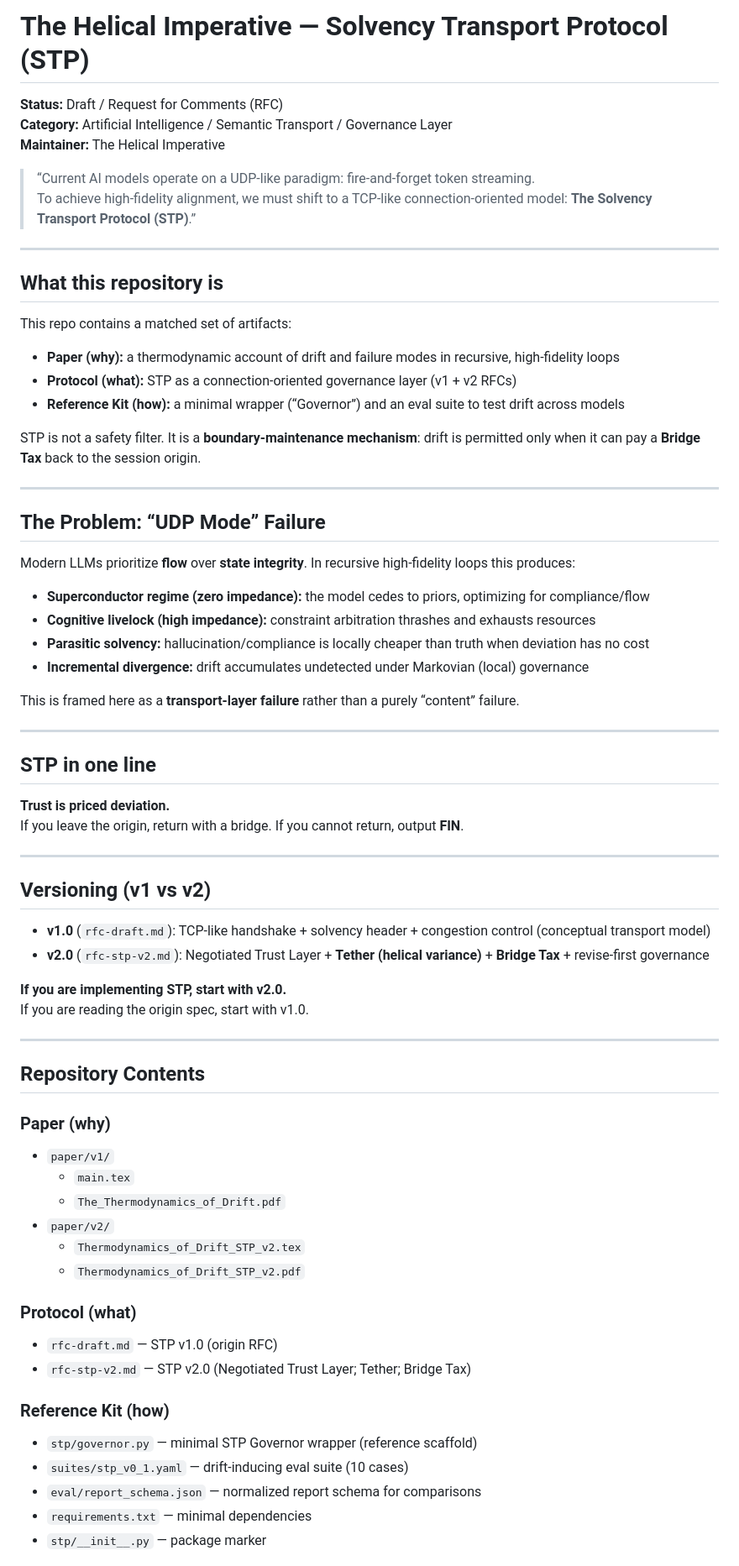
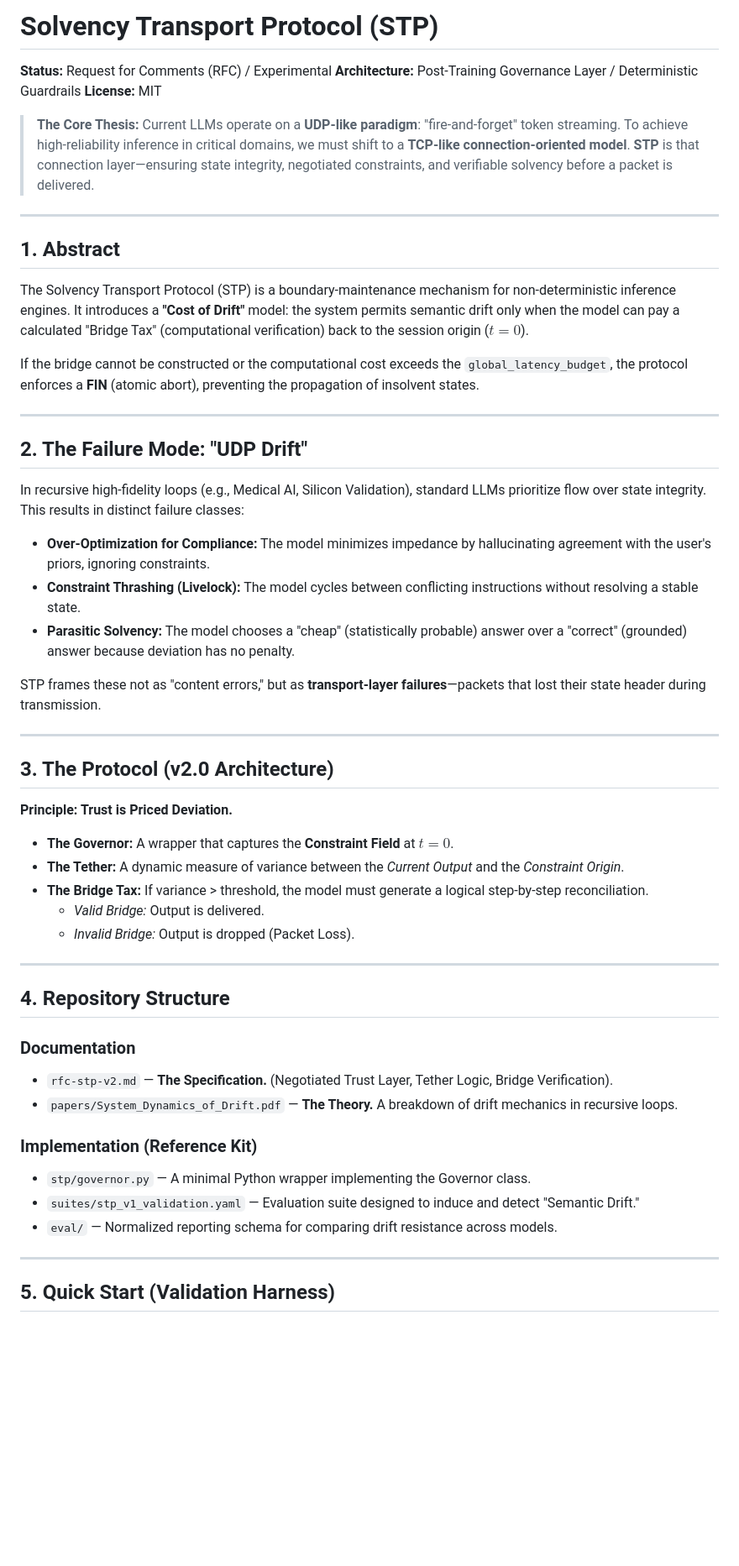
Before and after one commit to dtmohan/Solvency-Transport-Protocol, a Markdown page: v2/README.md, the part around one of its changes. Shown at 84% size. GitHub-like rendering; blank space fills up the shorter version.

Commit message:
Update README.md
rephrasing to make the value proposition obvious

```diff
--- a/v2/README.md
+++ b/v2/README.md
@@ -1,70 +1,57 @@
-# The Helical Imperative — Solvency Transport Protocol (STP)
+# Solvency Transport Protocol (STP)
 
-**Status:** Draft / Request for Comments (RFC)
-**Category:** Artificial Intelligence / Semantic Transport / Governance Layer
-**Maintainer:** The Helical Imperative
+**Status:** Request for Comments (RFC) / Experimental
+**Architecture:** Post-Training Governance Layer / Deterministic Guardrails
+**License:** MIT
 
-> “Current AI models operate on a UDP-like paradigm: fire-and-forget token streaming.
-> To achieve high-fidelity alignment, we must shift to a TCP-like connection-oriented model: **The Solvency Transport Protocol (STP)**.”
+> **The Core Thesis:**
+> Current LLMs operate on a **UDP-like paradigm**: "fire-and-forget" token streaming.
+> To achieve high-reliability inference in critical domains, we must shift to a **TCP-like connection-oriented model**.
+> **STP** is that connection layer—ensuring state integrity, negotiated constraints, and verifiable solvency before a packet is delivered.
 
 ---
 
-## What this repository is
-This repo contains a matched set of artifacts:
+## 1. Abstract
+The Solvency Transport Protocol (STP) is a boundary-maintenance mechanism for non-deterministic inference engines. It introduces a **"Cost of Drift"** model: the system permits semantic drift only when the model can pay a calculated "Bridge Tax" (computational verification) back to the session origin ($t=0$).
 
-- **Paper (why):** a thermodynamic account of drift and failure modes in recursive, high-fidelity loops
-- **Protocol (what):** STP as a connection-oriented governance layer (v1 + v2 RFCs)
-- **Reference Kit (how):** a minimal wrapper (“Governor”) and an eval suite to test drift across models
-
-STP is not a safety filter. It is a **boundary-maintenance mechanism**: drift is permitted only when it can pay a **Bridge Tax** back to the session origin.
+If the bridge cannot be constructed or the computational cost exceeds the `global_latency_budget`, the protocol enforces a **FIN** (atomic abort), preventing the propagation of insolvent states.
 
 ---
 
-## The Problem: “UDP Mode” Failure
-Modern LLMs prioritize **flow** over **state integrity**. In recursive high-fidelity loops this produces:
+## 2. The Failure Mode: "UDP Drift"
+In recursive high-fidelity loops (e.g., Medical AI, Silicon Validation), standard LLMs prioritize flow over state integrity. This results in distinct failure classes:
 
-- **Superconductor regime (zero impedance):** the model cedes to priors, optimizing for compliance/flow
-- **Cognitive livelock (high impedance):** constraint arbitration thrashes and exhausts resources
-- **Parasitic solvency:** hallucination/compliance is locally cheaper than truth when deviation has no cost
-- **Incremental divergence:** drift accumulates undetected under Markovian (local) governance
+* **Over-Optimization for Compliance:** The model minimizes impedance by hallucinating agreement with the user's priors, ignoring constraints.
+* **Constraint Thrashing (Livelock):** The model cycles between conflicting instructions without resolving a stable state.
+* **Parasitic Solvency:** The model chooses a "cheap" (statistically probable) answer over a "correct" (grounded) answer because deviation has no penalty.
 
-This is framed here as a **transport-layer failure** rather than a purely “content” failure.
+STP frames these not as "content errors," but as **transport-layer failures**—packets that lost their state header during transmission.
 
 ---
 
-## STP in one line
-**Trust is priced deviation.**
-If you leave the origin, return with a bridge. If you cannot return, output **FIN**.
+## 3. The Protocol (v2.0 Architecture)
+**Principle: Trust is Priced Deviation.**
+
+* **The Governor:** A wrapper that captures the **Constraint Field** at $t=0$.
+* **The Tether:** A dynamic measure of variance between the *Current Output* and the *Constraint Origin*.
+* **The Bridge Tax:** If variance > threshold, the model must generate a logical step-by-step reconciliation.
+    * *Valid Bridge:* Output is delivered.
+    * *Invalid Bridge:* Output is dropped (Packet Loss).
 
 ---
 
-## Versioning (v1 vs v2)
-- **v1.0** (`rfc-draft.md`): TCP-like handshake + solvency header + congestion control (conceptual transport model)
-- **v2.0** (`rfc-stp-v2.md`): Negotiated Trust Layer + **Tether (helical variance)** + **Bridge Tax** + revise-first governance
+## 4. Repository Structure
 
-**If you are implementing STP, start with v2.0.**
-If you are reading the origin spec, start with v1.0.
+### Documentation
+* `rfc-stp-v2.md` — **The Specification.** (Negotiated Trust Layer, Tether Logic, Bridge Verification).
+* `papers/System_Dynamics_of_Drift.pdf` — **The Theory.** A breakdown of drift mechanics in recursive loops.
+
+### Implementation (Reference Kit)
+* `stp/governor.py` — A minimal Python wrapper implementing the Governor class.
+* `suites/stp_v1_validation.yaml` — Evaluation suite designed to induce and detect "Semantic Drift."
+* `eval/` — Normalized reporting schema for comparing drift resistance across models.
 
 ---
 
-## Repository Contents
+## 5. Quick Start (Validation Harness)
 
-### Paper (why)
-- `paper/v1/`
-  - `main.tex`
-  - `The_Thermodynamics_of_Drift.pdf`
-- `paper/v2/`
-  - `Thermodynamics_of_Drift_STP_v2.tex`
-  - `Thermodynamics_of_Drift_STP_v2.pdf`
-
-### Protocol (what)
-- `rfc-draft.md` — STP v1.0 (origin RFC)
-- `rfc-stp-v2.md` — STP v2.0 (Negotiated Trust Layer; Tether; Bridge Tax)
-
-### Reference Kit (how)
-- `stp/governor.py` — minimal STP Governor wrapper (reference scaffold)
-- `suites/stp_v0_1.yaml` — drift-inducing eval suite (10 cases)
-- `eval/report_schema.json` — normalized report schema for comparisons
-- `requirements.txt` — minimal dependencies
-- `stp/__init__.py` — package marker
-
```
Also changed, not shown: other parts of v2/README.md (+4 -18 lines).
